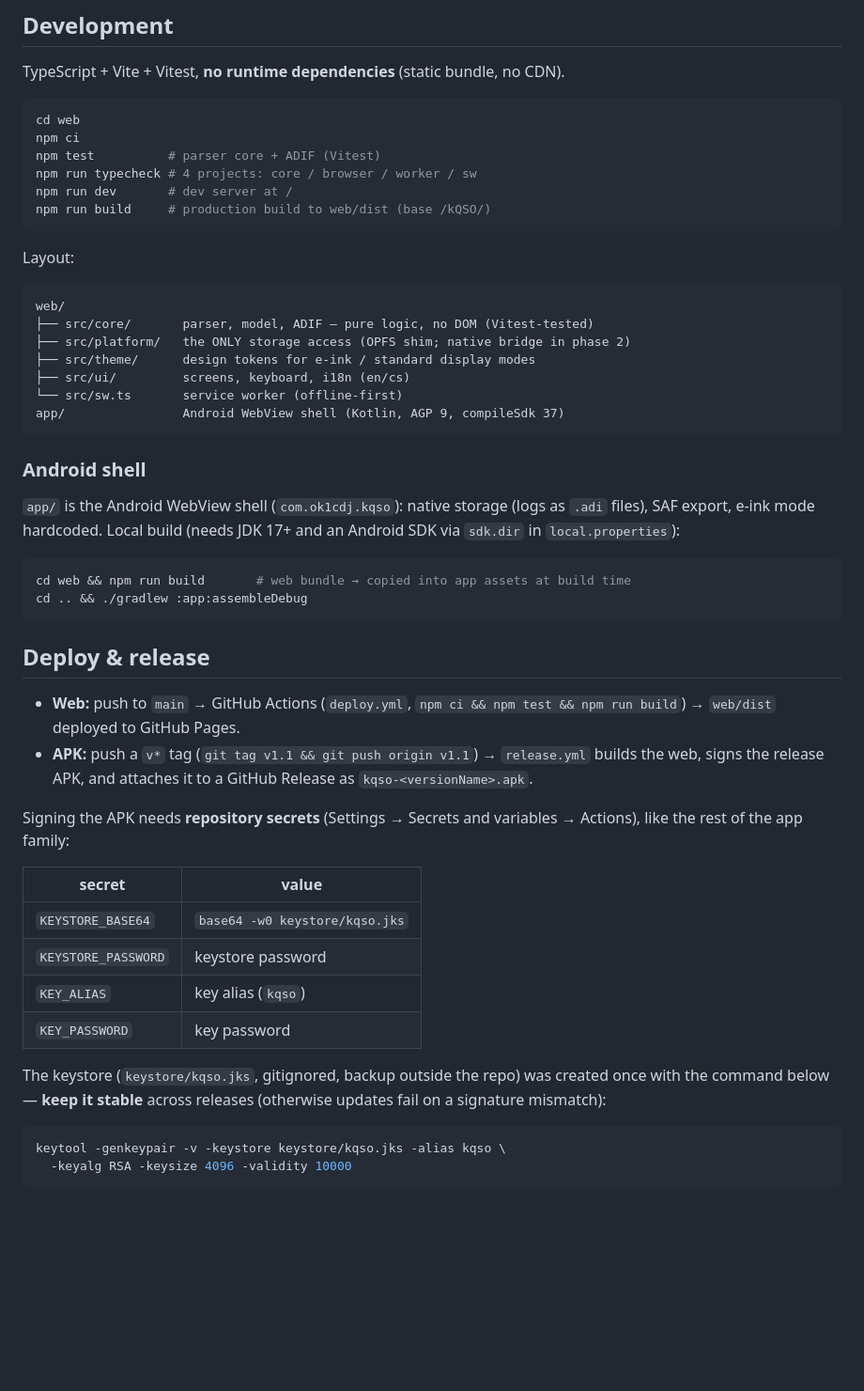
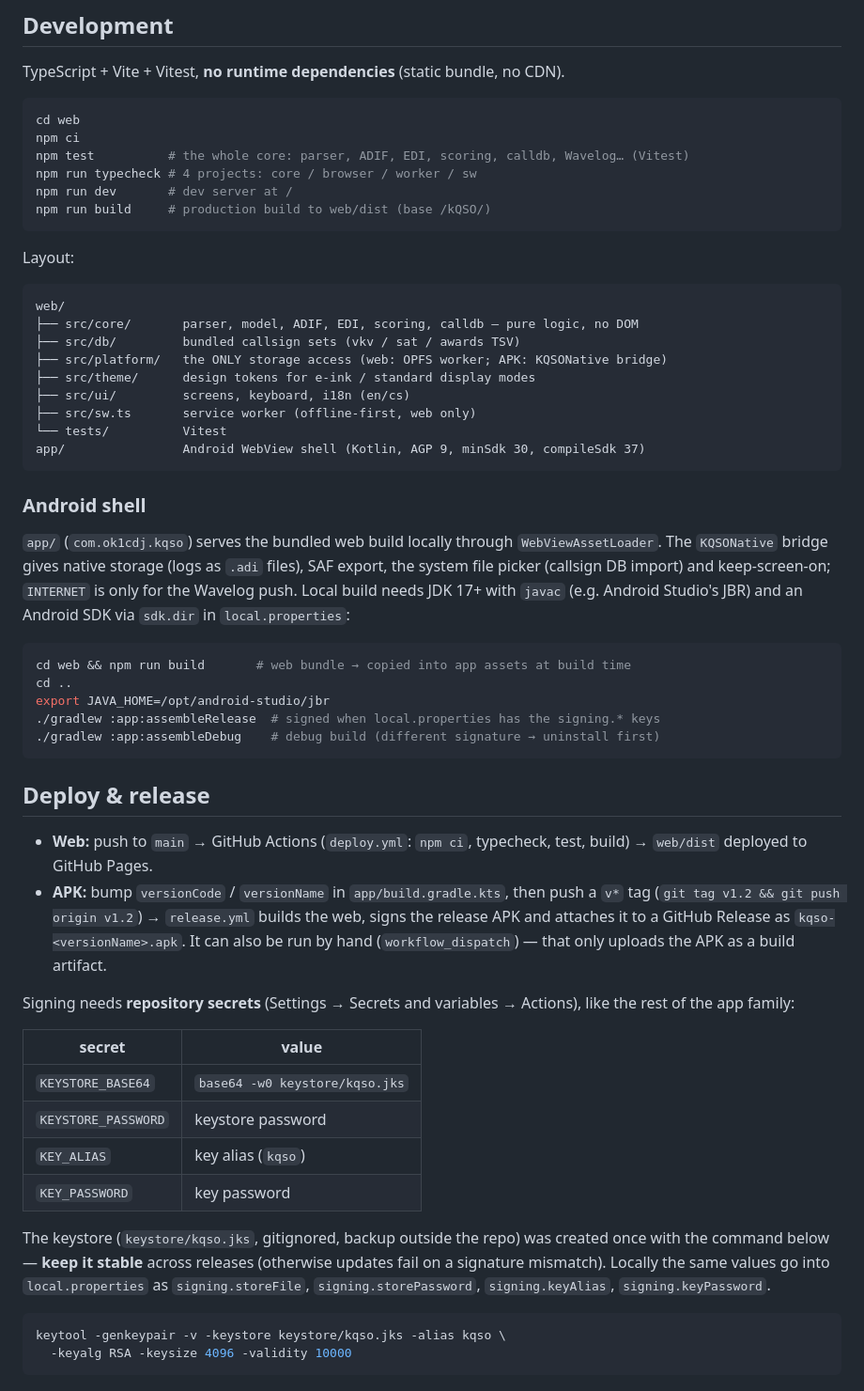
Before and after one commit to ok1cdj/kLog, a Markdown page: README.md, the part around one of its changes. Shown at 94% size. Drawn GitHub-style; blank space fills up the shorter version.

````diff
--- a/README.md
+++ b/README.md
@@ -70,7 +84,7 @@ TypeScript + Vite + Vitest, **no runtime dependencies** (static bundle, no CDN).
 ```bash
 cd web
 npm ci
-npm test          # parser core + ADIF (Vitest)
+npm test          # the whole core: parser, ADIF, EDI, scoring, calldb, Wavelog… (Vitest)
 npm run typecheck # 4 projects: core / browser / worker / sw
 npm run dev       # dev server at /
 npm run build     # production build to web/dist (base /kQSO/)
@@ -80,34 +94,44 @@ Layout:
 
 ```
 web/
-├── src/core/       parser, model, ADIF — pure logic, no DOM (Vitest-tested)
-├── src/platform/   the ONLY storage access (OPFS shim; native bridge in phase 2)
+├── src/core/       parser, model, ADIF, EDI, scoring, calldb — pure logic, no DOM
+├── src/db/         bundled callsign sets (vkv / sat / awards TSV)
+├── src/platform/   the ONLY storage access (web: OPFS worker; APK: KQSONative bridge)
 ├── src/theme/      design tokens for e-ink / standard display modes
 ├── src/ui/         screens, keyboard, i18n (en/cs)
-└── src/sw.ts       service worker (offline-first)
-app/                Android WebView shell (Kotlin, AGP 9, compileSdk 37)
+├── src/sw.ts       service worker (offline-first, web only)
+└── tests/          Vitest
+app/                Android WebView shell (Kotlin, AGP 9, minSdk 30, compileSdk 37)
 ```
 
 ### Android shell
 
-`app/` is the Android WebView shell (`com.ok1cdj.kqso`): native storage (logs as
-`.adi` files), SAF export, e-ink mode hardcoded. Local build (needs JDK 17+ and an
-Android SDK via `sdk.dir` in `local.properties`):
+`app/` (`com.ok1cdj.kqso`) serves the bundled web build locally through
+`WebViewAssetLoader`. The `KQSONative` bridge gives native storage (logs as `.adi`
+files), SAF export, the system file picker (callsign DB import) and keep-screen-on;
+`INTERNET` is only for the Wavelog push. Local build needs JDK 17+ with `javac`
+(e.g. Android Studio's JBR) and an Android SDK via `sdk.dir` in `local.properties`:
 
 ```bash
 cd web && npm run build       # web bundle → copied into app assets at build time
-cd .. && ./gradlew :app:assembleDebug
+cd ..
+export JAVA_HOME=/opt/android-studio/jbr
+./gradlew :app:assembleRelease  # signed when local.properties has the signing.* keys
+./gradlew :app:assembleDebug    # debug build (different signature → uninstall first)
 ```
 
 ## Deploy & release
 
-- **Web:** push to `main` → GitHub Actions (`deploy.yml`, `npm ci && npm test &&
-  npm run build`) → `web/dist` deployed to GitHub Pages.
-- **APK:** push a `v*` tag (`git tag v1.1 && git push origin v1.1`) → `release.yml`
-  builds the web, signs the release APK, and attaches it to a GitHub Release as `kqso-<versionName>.apk`.
+- **Web:** push to `main` → GitHub Actions (`deploy.yml`: `npm ci`, typecheck, test,
+  build) → `web/dist` deployed to GitHub Pages.
+- **APK:** bump `versionCode` / `versionName` in `app/build.gradle.kts`, then push a
+  `v*` tag (`git tag v1.2 && git push origin v1.2`) → `release.yml` builds the web,
+  signs the release APK and attaches it to a GitHub Release as
+  `kqso-<versionName>.apk`. It can also be run by hand (`workflow_dispatch`) —
+  that only uploads the APK as a build artifact.
 
-Signing the APK needs **repository secrets** (Settings → Secrets and variables →
-Actions), like the rest of the app family:
+Signing needs **repository secrets** (Settings → Secrets and variables → Actions),
+like the rest of the app family:
 
 | secret | value |
 |---|---|
@@ -118,7 +142,9 @@ Actions), like the rest of the app family:
 
 The keystore (`keystore/kqso.jks`, gitignored, backup outside the repo) was created
 once with the command below — **keep it stable** across releases (otherwise updates
-fail on a signature mismatch):
+fail on a signature mismatch). Locally the same values go into `local.properties`
+as `signing.storeFile`, `signing.storePassword`, `signing.keyAlias`,
+`signing.keyPassword`.
 
 ```bash
 keytool -genkeypair -v -keystore keystore/kqso.jks -alias kqso \
````
Also changed, not shown: other parts of README.md (+40 -26 lines).
